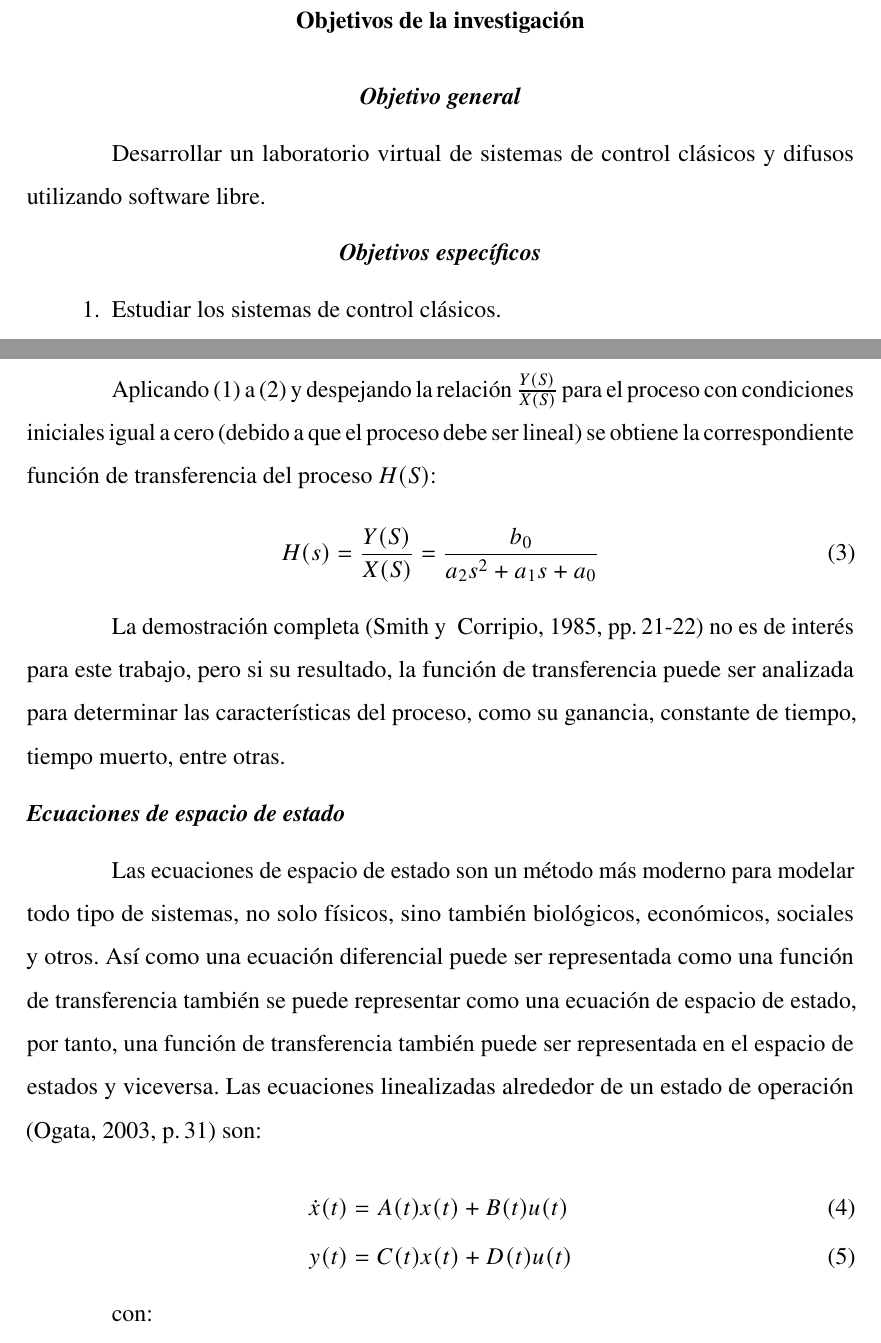
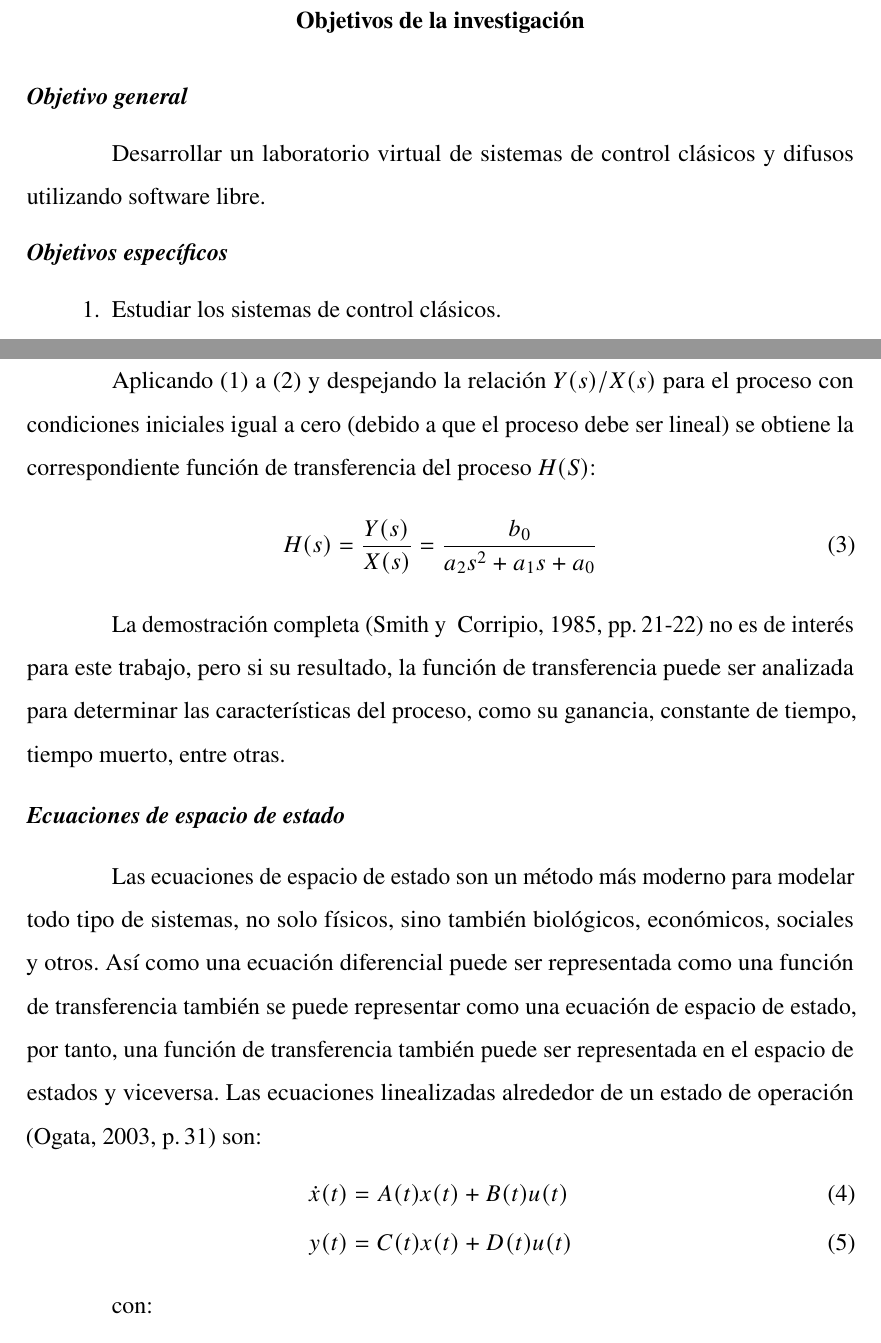
Before and after one commit to ezalorpro/LaboratorioDeControl, a LaTeX thesis (Archivos latex - propuesta/principal.tex, which reads Archivos latex - propuesta/MacrosTesis.tex, Archivos latex - propuesta/capitulo1.tex, Archivos latex - propuesta/capitulo2.tex): two parts of pages 11 and 16 of 34 before the commit and two parts of pages 10 and 15 of 33 after it, joined at a grey line, cut so that both start at the same text. Compiled offline with pdfLaTeX.

Commit message:
indice separada solo con secciones

```diff
--- a/Archivos latex - propuesta/MacrosTesis.tex
+++ b/Archivos latex - propuesta/MacrosTesis.tex
@@ -31,7 +31,7 @@
 	\counterwithout{table}{chapter}
 	\counterwithout{equation}{chapter}
 	\counterwithout{listing}{chapter}
-	\setcounter{tocdepth}{2}
+	\setcounter{tocdepth}{1}
 	\setcounter{secnumdepth}{0}
 
 	\renewcommand{\thechapter}{\Roman{chapter}}
@@ -238,17 +238,17 @@
 %\BeforeBeginEnvironment{equation}{\vspace{7pt}}
 %\AfterEndEnvironment{equation}{\leavevmode}
 
-%\BeforeBeginEnvironment{align}{\vspace{-10pt}}
+\BeforeBeginEnvironment{align}{\vspace{-10pt}}
 \AfterEndEnvironment{align}{\vspace{-30pt}\leavevmode}
 
 \BeforeBeginEnvironment{minted}{\vspace*{-7pt}}
 \AfterEndEnvironment{minted}{\vspace*{-30pt}\leavevmode}
 
-% --------------------------------------------------------------------------
+% ---------------------------------------------------------------------
 
 \setlist[itemize]{leftmargin=1.25cm}
 
-%Inicio del macro para el sortdlist ( ordenar un itemize ) -----------------
+%Inicio del macro para el sortdlist ( ordenar un itemize ) ------------
 \newcommand{\sortitem}[2][\relax]{%
 	\DTLnewrow{list}% Create a new entry
 	\ifx#1\relax
--- a/Archivos latex - propuesta/capitulo1.tex
+++ b/Archivos latex - propuesta/capitulo1.tex
@@ -15,11 +15,11 @@
 
 \section{Objetivos de la investigación}
 
-	\subsection{Objetivo general}
+	\subsubsection{Objetivo general}
 
 		Desarrollar un laboratorio virtual de sistemas de control clásicos y difusos utilizando software libre.
 
-	\subsection{Objetivos específicos}
+	\subsubsection{Objetivos específicos}
 
 		\begin{enumerate}[leftmargin=\parindent]
 
--- a/Archivos latex - propuesta/capitulo2.tex
+++ b/Archivos latex - propuesta/capitulo2.tex
@@ -36,10 +36,10 @@
 				a_{2}\frac{d^{2}y(t)}{dt^{2}} + a_{1}\frac{dy(t)}{dt} + a_{0}y(t) = b_{0}x(t)
 			\end{equation}
 
-			Aplicando \cref{eq:Laplace} a \cref{eq:Diffeq}  y despejando la relación $\frac{Y(S)}{X(S)}$ para el proceso con condiciones iniciales igual a cero (debido a que el proceso debe ser lineal) se obtiene la correspondiente función de transferencia del proceso $H(S)$:
+			Aplicando \cref{eq:Laplace} a \cref{eq:Diffeq}  y despejando la relación $Y(s)/X(s)$ para el proceso con condiciones iniciales igual a cero (debido a que el proceso debe ser lineal) se obtiene la correspondiente función de transferencia del proceso $H(S)$:
 
 			 \begin{equation}\label{eq:TransferFunction}
-			 	H(s) =	\frac{Y(S)}{X(S)} = \frac{b_{0}}{a_{2}s^{2} + a_{1}s + a_{0}}
+			 	H(s) =	\frac{Y(s)}{X(s)} = \frac{b_{0}}{a_{2}s^{2} + a_{1}s + a_{0}}
 			 \end{equation}
 
 			 La demostración completa \Parencite[pp.$\,$21-22]{smith1985principles} no es de interés para este trabajo, pero si su resultado, la función de transferencia puede ser analizada para determinar las características del proceso, como su ganancia, constante de tiempo, tiempo muerto, entre otras.
--- a/Archivos latex - propuesta/dependencias.tex
+++ b/Archivos latex - propuesta/dependencias.tex
@@ -114,5 +114,5 @@ includefoot, heightrounded]{geometry}
 \g@addto@macro\normalsize{\setlength\abovedisplayshortskip{0pt}}
 \g@addto@macro\normalsize{\setlength\belowdisplayshortskip{0pt}}
 \g@addto@macro\normalsize{\setlength\abovedisplayskip{17pt}}
-\g@addto@macro\normalsize{\setlength\belowdisplayskip{10pt}}
+\g@addto@macro\normalsize{\setlength\belowdisplayskip{12pt}}
 \makeatother
```
Also changed, not shown: Archivos latex - propuesta/Preambulo.tex (+1 -1 lines), Archivos latex - propuesta/principal.tex (+3 -3 lines), Archivos latex - propuesta/principal.pdf, Archivos latex - propuesta/MacrosTesis.tex (6 more changed lines), 1 other file.
